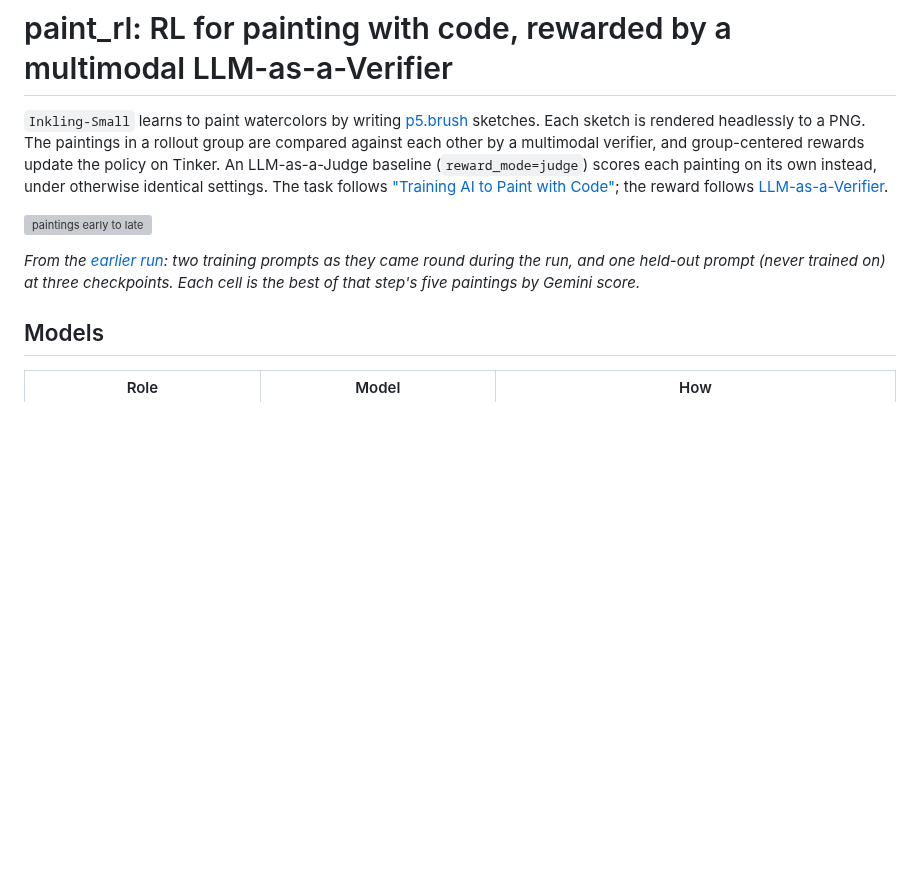
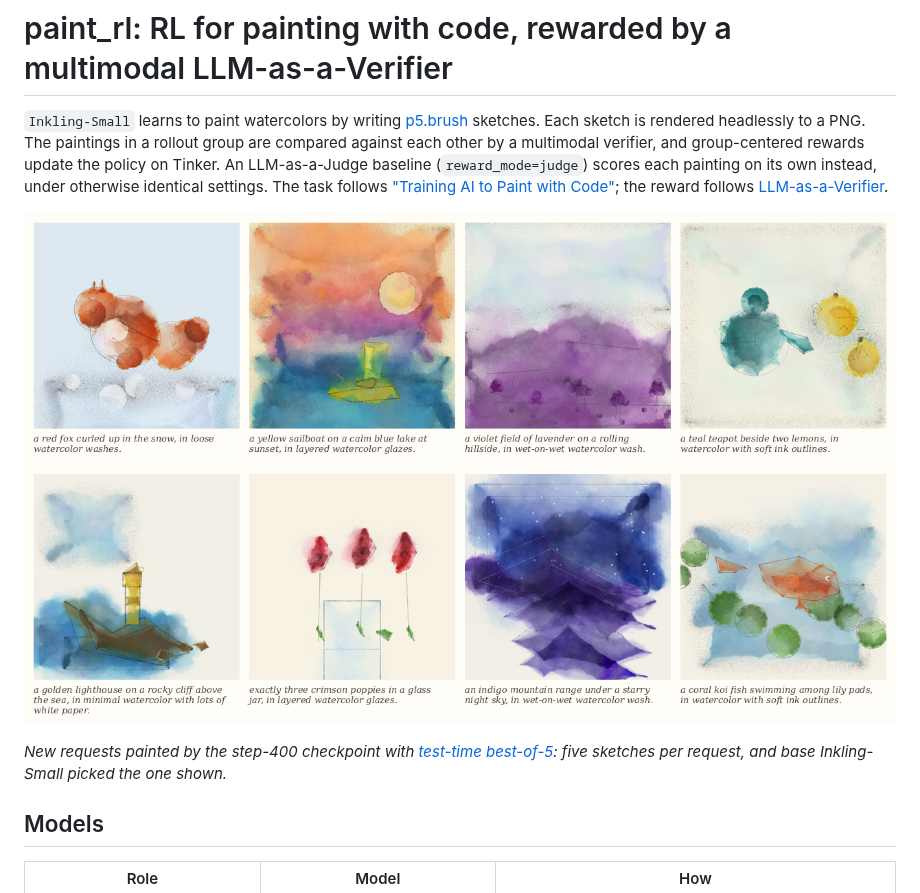
Before and after one commit to jackyk02/paint_tinker, a Markdown page: README.md, the part around one of its changes. Rendered like a GitHub page; pictures changed too: results/best_of_5_examples.png (added); blank space fills up the shorter version; grey boxes are pictures that could not be loaded.

```diff
--- a/README.md
+++ b/README.md
@@ -9,11 +9,10 @@ under otherwise identical settings. The task
 follows ["Training AI to Paint with Code"](https://surya.website/rling-qwen-to-paint-with-code);
 the reward follows [LLM-as-a-Verifier](https://github.com/llm-as-a-verifier/llm-as-a-verifier).
 
-![paintings early to late](results/examples_early_to_late.png)
+![best-of-5 paintings](results/best_of_5_examples.png)
 
-*From the [earlier run](#earlier-run): two training prompts as they came round during
-the run, and one held-out prompt (never trained on) at three checkpoints. Each cell is
-the best of that step's five paintings by Gemini score.*
+*New requests painted by the step-400 checkpoint with [test-time best-of-5](#test-time-best-of-5):
+five sketches per request, and base Inkling-Small picked the one shown.*
 
 ## Models
 
```
Also changed, not shown: other parts of README.md (+29 -18 lines), results/heldout_checkpoints.png (deleted), results/heldout_curves.png (deleted), 10 other files.
